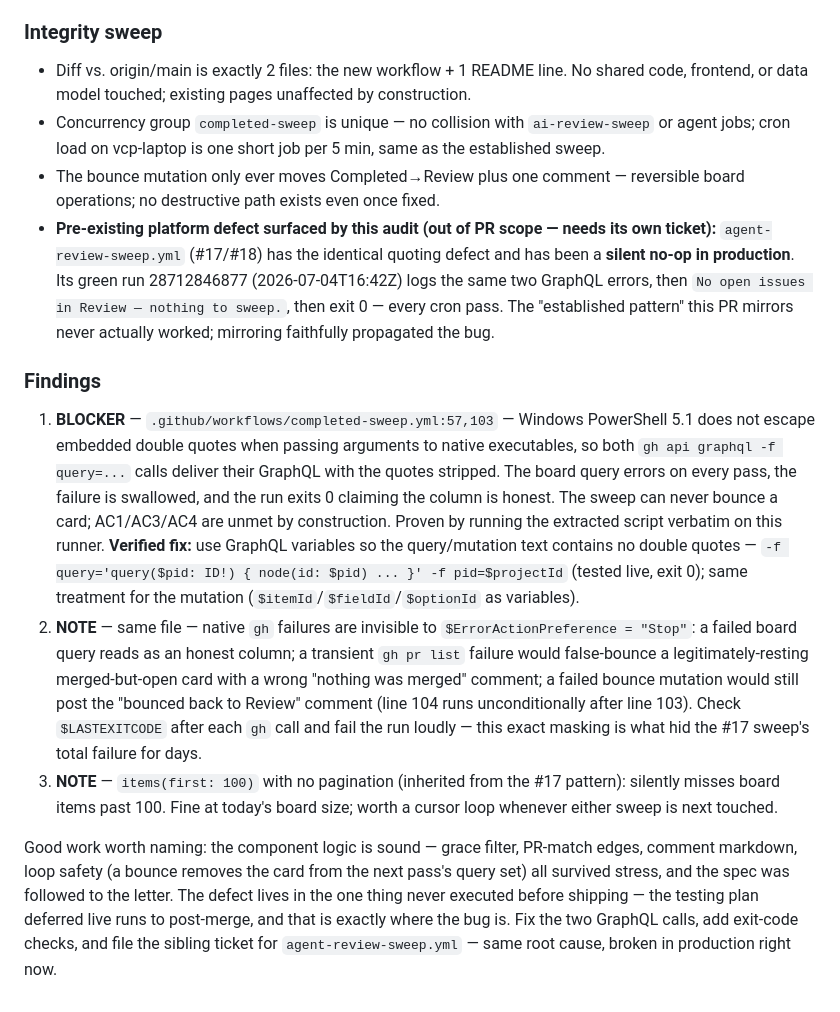
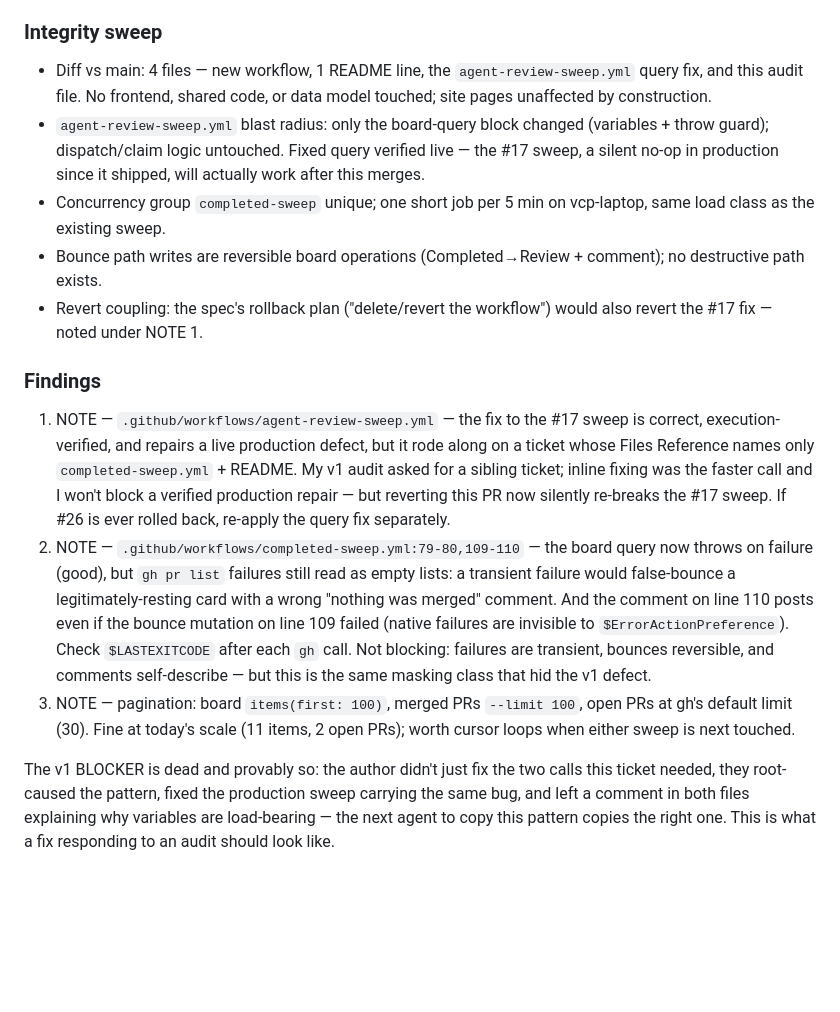
Before and after one commit to Joeareval19/VCP-WebPage, a Markdown page: audits/PR-27-audit.md, the part around one of its changes. Rendered like a GitHub page; blank space fills up the shorter version.

```diff
--- a/audits/PR-27-audit.md
+++ b/audits/PR-27-audit.md
@@ -39,13 +40,14 @@ All on this runner against the PR branch checkout, under PS 5.1 — the exact sh
 
 ### Integrity sweep
-- Diff vs. origin/main is exactly 2 files: the new workflow + 1 README line. No shared code, frontend, or data model touched; existing pages unaffected by construction.
-- Concurrency group `completed-sweep` is unique — no collision with `ai-review-sweep` or agent jobs; cron load on vcp-laptop is one short job per 5 min, same as the established sweep.
-- The bounce mutation only ever moves Completed→Review plus one comment — reversible board operations; no destructive path exists even once fixed.
-- **Pre-existing platform defect surfaced by this audit (out of PR scope — needs its own ticket):** `agent-review-sweep.yml` (#17/#18) has the identical quoting defect and has been a **silent no-op in production**. Its green run 28712846877 (2026-07-04T16:42Z) logs the same two GraphQL errors, then `No open issues in Review — nothing to sweep.`, then exit 0 — every cron pass. The "established pattern" this PR mirrors never actually worked; mirroring faithfully propagated the bug.
+- Diff vs main: 4 files — new workflow, 1 README line, the `agent-review-sweep.yml` query fix, and this audit file. No frontend, shared code, or data model touched; site pages unaffected by construction.
+- `agent-review-sweep.yml` blast radius: only the board-query block changed (variables + throw guard); dispatch/claim logic untouched. Fixed query verified live — the #17 sweep, a silent no-op in production since it shipped, will actually work after this merges.
+- Concurrency group `completed-sweep` unique; one short job per 5 min on vcp-laptop, same load class as the existing sweep.
+- Bounce path writes are reversible board operations (Completed→Review + comment); no destructive path exists.
+- Revert coupling: the spec's rollback plan ("delete/revert the workflow") would also revert the #17 fix — noted under NOTE 1.
 
 ### Findings
-1. **BLOCKER** — `.github/workflows/completed-sweep.yml:57,103` — Windows PowerShell 5.1 does not escape embedded double quotes when passing arguments to native executables, so both `gh api graphql -f query=...` calls deliver their GraphQL with the quotes stripped. The board query errors on every pass, the failure is swallowed, and the run exits 0 claiming the column is honest. The sweep can never bounce a card; AC1/AC3/AC4 are unmet by construction. Proven by running the extracted script verbatim on this runner. **Verified fix:** use GraphQL variables so the query/mutation text contains no double quotes — `-f query='query($pid: ID!) { node(id: $pid) ... }' -f pid=$projectId` (tested live, exit 0); same treatment for the mutation (`$itemId`/`$fieldId`/`$optionId` as variables).
-2. **NOTE** — same file — native `gh` failures are invisible to `$ErrorActionPreference = "Stop"`: a failed board query reads as an honest column; a transient `gh pr list` failure would false-bounce a legitimately-resting merged-but-open card with a wrong "nothing was merged" comment; a failed bounce mutation would still post the "bounced back to Review" comment (line 104 runs unconditionally after line 103). Check `$LASTEXITCODE` after each `gh` call and fail the run loudly — this exact masking is what hid the #17 sweep's total failure for days.
-3. **NOTE** — `items(first: 100)` with no pagination (inherited from the #17 pattern): silently misses board items past 100. Fine at today's board size; worth a cursor loop whenever either sweep is next touched.
+1. NOTE — `.github/workflows/agent-review-sweep.yml` — the fix to the #17 sweep is correct, execution-verified, and repairs a live production defect, but it rode along on a ticket whose Files Reference names only `completed-sweep.yml` + README. My v1 audit asked for a sibling ticket; inline fixing was the faster call and I won't block a verified production repair — but reverting this PR now silently re-breaks the #17 sweep. If #26 is ever rolled back, re-apply the query fix separately.
+2. NOTE — `.github/workflows/completed-sweep.yml:79-80,109-110` — the board query now throws on failure (good), but `gh pr list` failures still read as empty lists: a transient failure would false-bounce a legitimately-resting card with a wrong "nothing was merged" comment. And the comment on line 110 posts even if the bounce mutation on line 109 failed (native failures are invisible to `$ErrorActionPreference`). Check `$LASTEXITCODE` after each `gh` call. Not blocking: failures are transient, bounces reversible, and comments self-describe — but this is the same masking class that hid the v1 defect.
+3. NOTE — pagination: board `items(first: 100)`, merged PRs `--limit 100`, open PRs at gh's default limit (30). Fine at today's scale (11 items, 2 open PRs); worth cursor loops when either sweep is next touched.
 
-Good work worth naming: the component logic is sound — grace filter, PR-match edges, comment markdown, loop safety (a bounce removes the card from the next pass's query set) all survived stress, and the spec was followed to the letter. The defect lives in the one thing never executed before shipping — the testing plan deferred live runs to post-merge, and that is exactly where the bug is. Fix the two GraphQL calls, add exit-code checks, and file the sibling ticket for `agent-review-sweep.yml` — same root cause, broken in production right now.
+The v1 BLOCKER is dead and provably so: the author didn't just fix the two calls this ticket needed, they root-caused the pattern, fixed the production sweep carrying the same bug, and left a comment in both files explaining why variables are load-bearing — the next agent to copy this pattern copies the right one. This is what a fix responding to an audit should look like.
```
Also changed, not shown: other parts of audits/PR-27-audit.md (+26 -25 lines).
